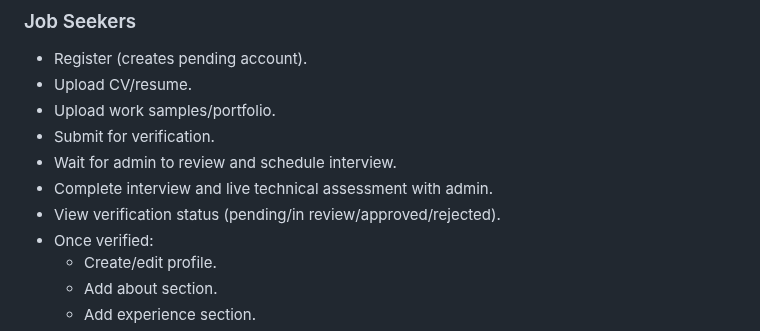
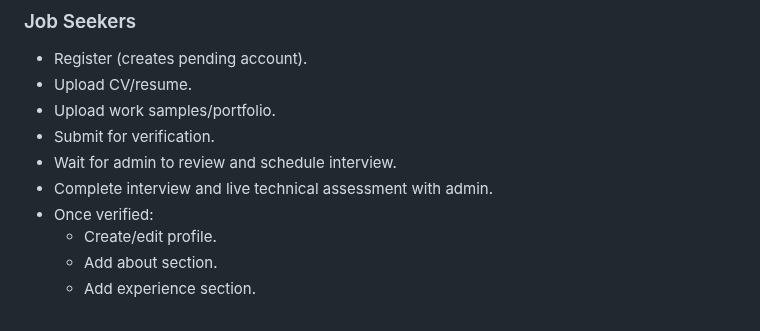
Before and after one commit to MahmoudAlHaj4/Lably, a Markdown page: design.md, the part around the change. GitHub-like rendering.

Commit message:
docs: remove verification status from job seeker features

```diff
--- a/design.md
+++ b/design.md
@@ -103,7 +103,6 @@ I chose a three role system for the following reasons:
 - Submit for verification.
 - Wait for admin to review and schedule interview.
 - Complete interview and live technical assessment with admin.
-- View verification status (pending/in review/approved/rejected).
 - Once verified:
   - Create/edit profile.
   - Add about section.
```
